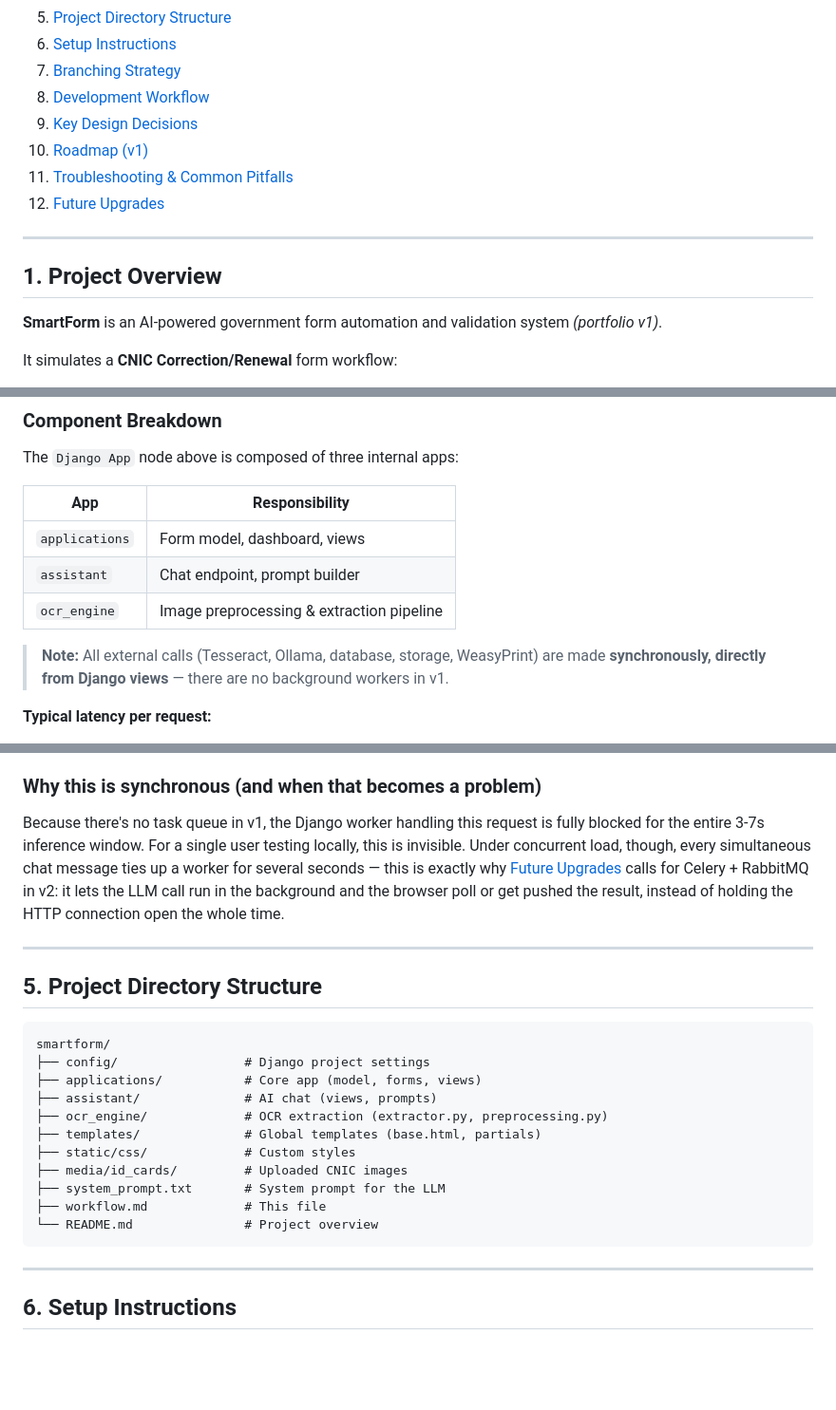
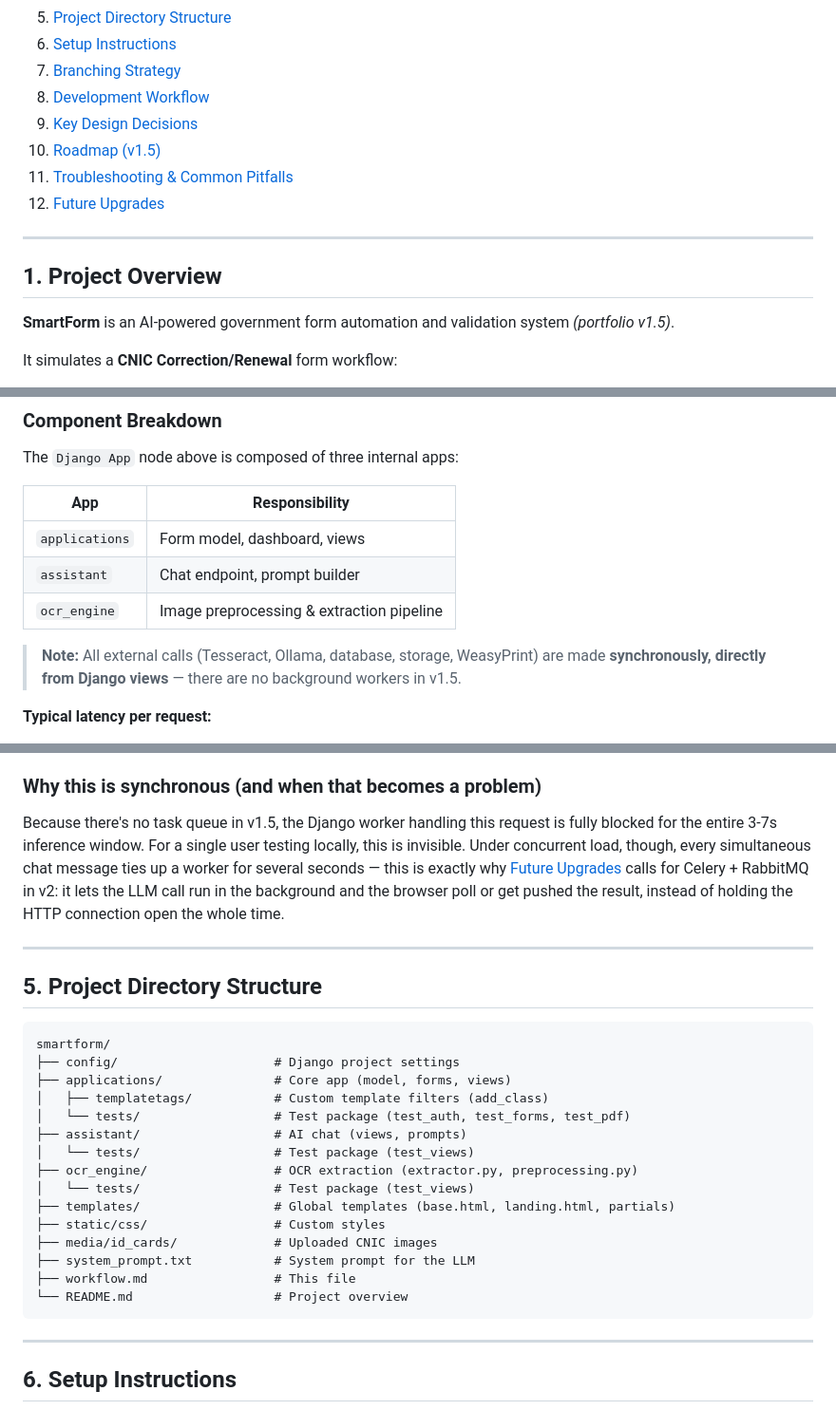
Before and after one commit to Spectre206/smartform, a Markdown page: workflow.md, 3 parts joined by grey strips. Shown at 95% size. Rendered like a GitHub page; blank space fills up the shorter version.

````diff
--- a/workflow.md
+++ b/workflow.md
@@ -16,7 +16,7 @@
 7. [Branching Strategy](#7-branching-strategy)
 8. [Development Workflow](#8-development-workflow)
 9. [Key Design Decisions](#9-key-design-decisions)
-10. [Roadmap (v1)](#10-roadmap-v1-features--build-order)
+10. [Roadmap (v1.5)](#10-roadmap-v15-features--build-order)
 11. [Troubleshooting & Common Pitfalls](#11-troubleshooting--common-pitfalls)
 12. [Future Upgrades](#12-future-upgrades-portfolio-v2-v3)
 
@@ -24,7 +24,7 @@
 
 ## 1. Project Overview
 
-**SmartForm** is an AI-powered government form automation and validation system *(portfolio v1)*.
+**SmartForm** is an AI-powered government form automation and validation system *(portfolio v1.5)*.
 
 It simulates a **CNIC Correction/Renewal** form workflow:
 
@@ -78,7 +78,7 @@ The `Django App` node above is composed of three internal apps:
 | `assistant`      | Chat endpoint, prompt builder                     |
 | `ocr_engine`     | Image preprocessing & extraction pipeline         |
 
-> **Note:** All external calls (Tesseract, Ollama, database, storage, WeasyPrint) are made **synchronously, directly from Django views** — there are no background workers in v1.
+> **Note:** All external calls (Tesseract, Ollama, database, storage, WeasyPrint) are made **synchronously, directly from Django views** — there are no background workers in v1.5.
 
 **Typical latency per request:**
 - Tesseract OCR: ~2–5s
@@ -123,7 +123,7 @@ sequenceDiagram
 
 ### Why this is synchronous (and when that becomes a problem)
 
-Because there's no task queue in v1, the Django worker handling this request is fully blocked for the entire 3-7s inference window. For a single user testing locally, this is invisible. Under concurrent load, though, every simultaneous chat message ties up a worker for several seconds — this is exactly why [Future Upgrades](#12-future-upgrades-portfolio-v2-v3) calls for Celery + RabbitMQ in v2: it lets the LLM call run in the background and the browser poll or get pushed the result, instead of holding the HTTP connection open the whole time.
+Because there's no task queue in v1.5, the Django worker handling this request is fully blocked for the entire 3-7s inference window. For a single user testing locally, this is invisible. Under concurrent load, though, every simultaneous chat message ties up a worker for several seconds — this is exactly why [Future Upgrades](#12-future-upgrades-portfolio-v2-v3) calls for Celery + RabbitMQ in v2: it lets the LLM call run in the background and the browser poll or get pushed the result, instead of holding the HTTP connection open the whole time.
 
 ---
 
@@ -131,16 +131,20 @@ Because there's no task queue in v1, the Django worker handling this request is
 
 ```
 smartform/
-├── config/                 # Django project settings
-├── applications/           # Core app (model, forms, views)
-├── assistant/              # AI chat (views, prompts)
-├── ocr_engine/             # OCR extraction (extractor.py, preprocessing.py)
-├── templates/              # Global templates (base.html, partials)
-├── static/css/             # Custom styles
-├── media/id_cards/         # Uploaded CNIC images
-├── system_prompt.txt       # System prompt for the LLM
-├── workflow.md             # This file
-└── README.md               # Project overview
+├── config/                     # Django project settings
+├── applications/               # Core app (model, forms, views)
+│   ├── templatetags/           # Custom template filters (add_class)
+│   └── tests/                  # Test package (test_auth, test_forms, test_pdf)
+├── assistant/                  # AI chat (views, prompts)
+│   └── tests/                  # Test package (test_views)
+├── ocr_engine/                 # OCR extraction (extractor.py, preprocessing.py)
+│   └── tests/                  # Test package (test_views)
+├── templates/                  # Global templates (base.html, landing.html, partials)
+├── static/css/                 # Custom styles
+├── media/id_cards/             # Uploaded CNIC images
+├── system_prompt.txt           # System prompt for the LLM
+├── workflow.md                 # This file
+└── README.md                   # Project overview
 ```
 
 ---
````
Also changed, not shown: other parts of workflow.md (+25 -18 lines), Readme.md (+26 -28 lines).
